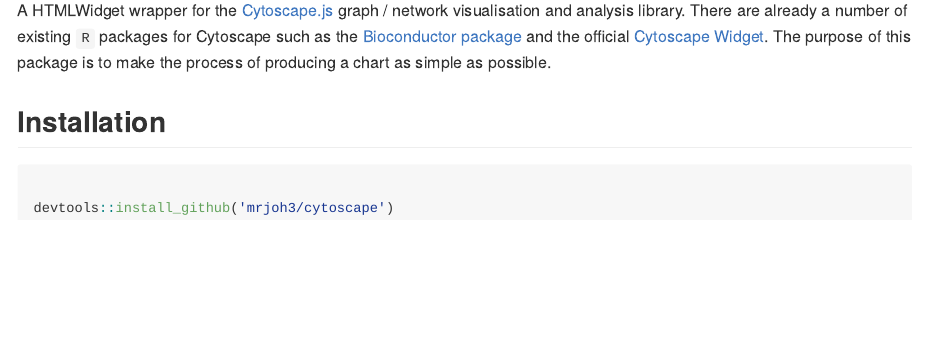
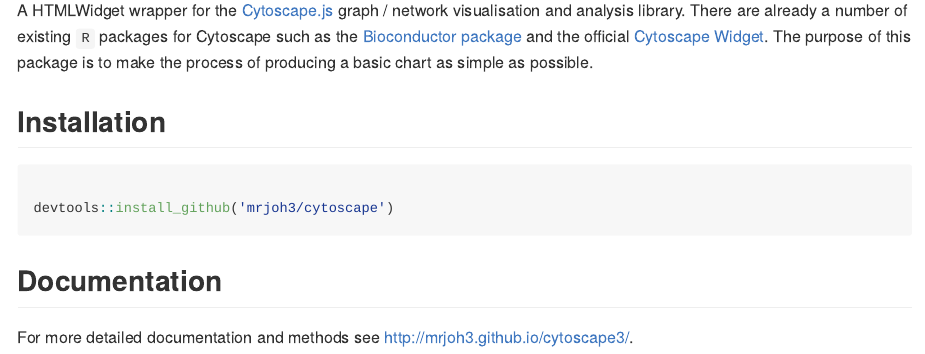
Before and after one commit to mrjoh3/cytoscape, an R Markdown document (README.Rmd): the page in a window 1100 px wide, from 110 px down. The pictures show the output file README.md that the author committed with the source, drawn offline in the style of GitHub; badge pictures from the web are left out.

Commit message:
add docs link to github pages

````diff
--- a/README.Rmd
+++ b/README.Rmd
@@ -18,3 +18,8 @@
 devtools::install_github('mrjoh3/cytoscape')
 
 ```
+
+## Documentation
+
+For more detailed documentation and methods see
+http://mrjoh3.github.io/cytoscape3/.
````
Also changed, not shown: README.md.
